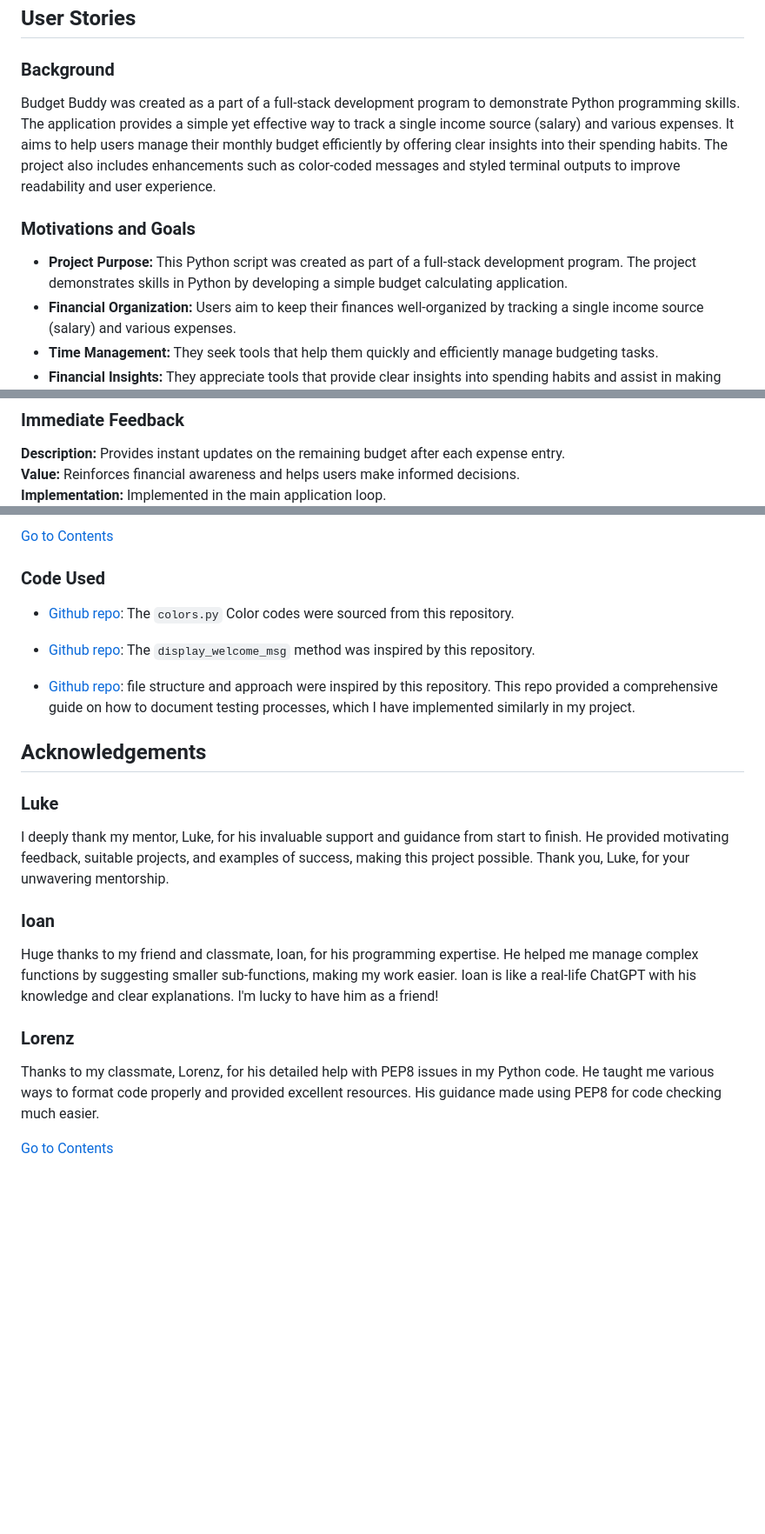
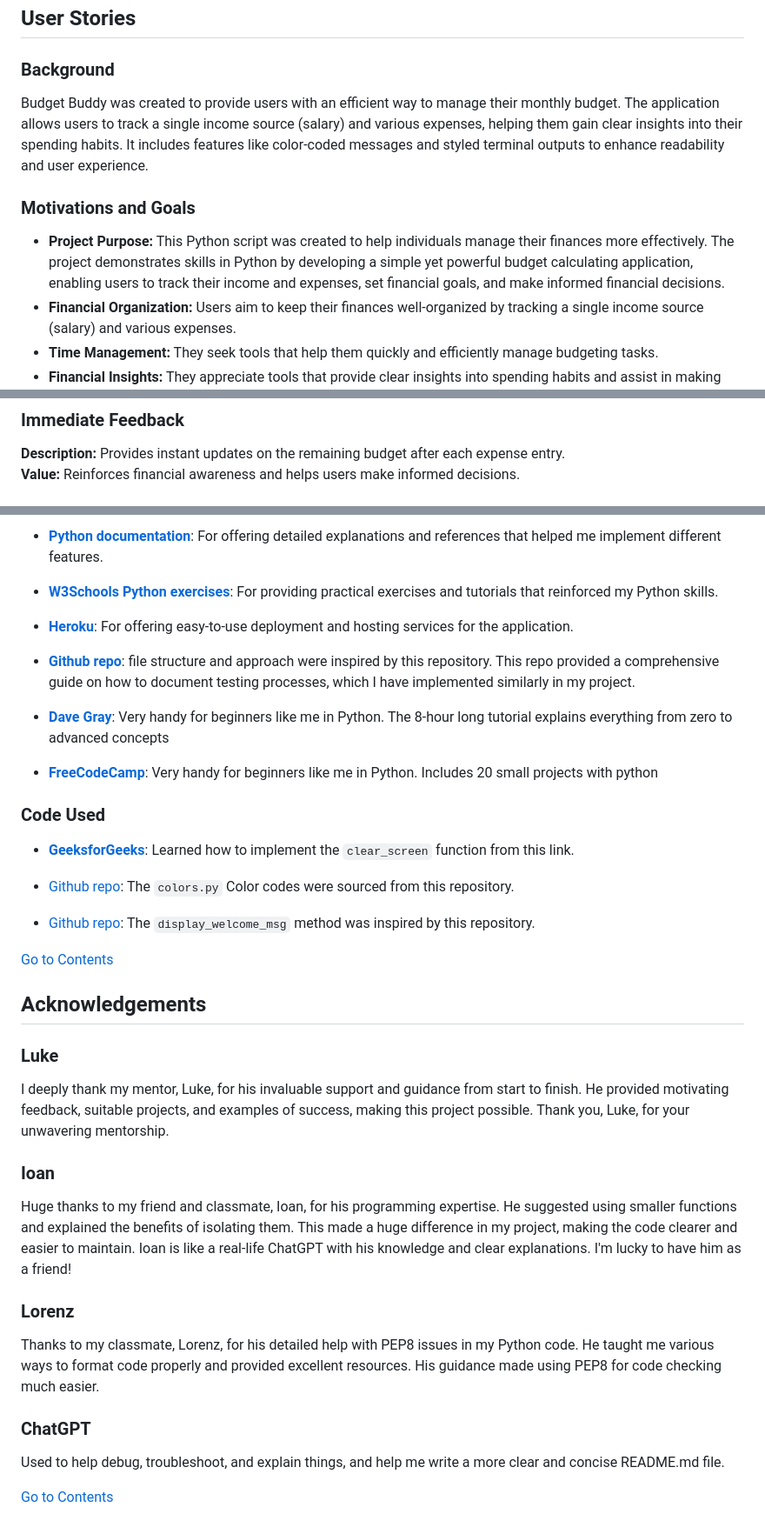
Before and after one commit to Mustafa-Vienna/budget_buddy, a Markdown page: README.md, 3 parts joined by grey strips. Shown at 87% size. GitHub-like rendering; blank space fills up the shorter version.

```diff
--- a/README.md
+++ b/README.md
@@ -54,10 +52,10 @@
 ## User Stories
 
 ### Background
-Budget Buddy was created as a part of a full-stack development program to demonstrate Python programming skills. The application provides a simple yet effective way to track a single income source (salary) and various expenses. It aims to help users manage their monthly budget efficiently by offering clear insights into their spending habits. The project also includes enhancements such as color-coded messages and styled terminal outputs to improve readability and user experience.
+Budget Buddy was created to provide users with an efficient way to manage their monthly budget. The application allows users to track a single income source (salary) and various expenses, helping them gain clear insights into their spending habits. It includes features like color-coded messages and styled terminal outputs to enhance readability and user experience.
 
 ### Motivations and Goals
-- **Project Purpose:** This Python script was created as part of a full-stack development program. The project demonstrates skills in Python by developing a simple budget calculating application.
+- **Project Purpose:** This Python script was created to help individuals manage their finances more effectively. The project demonstrates skills in Python by developing a simple yet powerful budget calculating application, enabling users to track their income and expenses, set financial goals, and make informed financial decisions.
 - **Financial Organization:** Users aim to keep their finances well-organized by tracking a single income source (salary) and various expenses.
 - **Time Management:** They seek tools that help them quickly and efficiently manage budgeting tasks.
 - **Financial Insights:** They appreciate tools that provide clear insights into spending habits and assist in making informed financial decisions.
@@ -157,7 +112,6 @@ Start
 
 **Description:** Provides instant updates on the remaining budget after each expense entry.
 **Value:** Reinforces financial awareness and helps users make informed decisions.
-**Implementation:** Implemented in the main application loop.
 ![Immediate Feedback](documentation/screenshots/add_more_items_yes.png)
 
 [Go to Contents](#contents)
@@ -315,14 +284,26 @@ The Budget Buddy application relies on the following Python packages for its fun
 
-[Go to Contents](#contents)
+- **[Python documentation](https://www.python.org/doc/)**: For offering detailed explanations and references that helped me implement different features.
+
+- **[W3Schools Python exercises](https://www.w3schools.com/python/)**: For providing practical exercises and tutorials that reinforced my Python skills.
+
+- **[Heroku](https://www.heroku.com/)**: For offering easy-to-use deployment and hosting services for the application.
+
+- **[Github repo](https://github.com/ibra8080/ArabiaChallenge)**: file structure and approach were inspired by this repository. This repo provided a comprehensive guide on how to document testing processes, which I have implemented similarly in my project.
+
+- **[Dave Gray](https://www.youtube.com/watch?v=qwAFL1597eM&t=22910s)**: Very handy for beginners like me in Python. The 8-hour long tutorial explains everything from zero to advanced concepts
+
+- **[FreeCodeCamp](https://www.youtube.com/watch?v=pdy3nh1tn6I&t=8427s)**: Very handy for beginners like me in Python. Includes 20 small projects with python
 
 ### Code Used
+
+- **[GeeksforGeeks](https://www.geeksforgeeks.org/clear-screen-python/)**: Learned how to implement the `clear_screen` function from this link.
 
 - [Github repo](https://gist.github.com/vratiu/9780): The `colors.py` Color codes were sourced from this repository.
 
 - [Github repo](https://github.com/linuxlawson/buddy/blob/main/buddy.py): The `display_welcome_msg` method was inspired by this repository.
 
-- [Github repo](https://github.com/ibra8080/ArabiaChallenge): file structure and approach were inspired by this repository. This repo provided a comprehensive guide on how to document testing processes, which I have implemented similarly in my project.
 
+[Go to Contents](#contents)
 
 ## Acknowledgements
 
@@ -332,10 +313,14 @@ I deeply thank my mentor, Luke, for his invaluable support and guidance from sta
 
 ### Ioan
 
-Huge thanks to my friend and classmate, Ioan, for his programming expertise. He helped me manage complex functions by suggesting smaller sub-functions, making my work easier. Ioan is like a real-life ChatGPT with his knowledge and clear explanations. I'm lucky to have him as a friend!
+Huge thanks to my friend and classmate, Ioan, for his programming expertise. He suggested using smaller functions and explained the benefits of isolating them. This made a huge difference in my project, making the code clearer and easier to maintain. Ioan is like a real-life ChatGPT with his knowledge and clear explanations. I'm lucky to have him as a friend!
 
 ### Lorenz
 
 Thanks to my classmate, Lorenz, for his detailed help with PEP8 issues in my Python code. He taught me various ways to format code properly and provided excellent resources. His guidance made using PEP8 for code checking much easier.
 
+### ChatGPT
+
+Used to help debug, troubleshoot, and explain things, and help me write a more clear and concise README.md file.
+
 [Go to Contents](#contents)
```
Also changed, not shown: other parts of README.md (+45 -75 lines).
